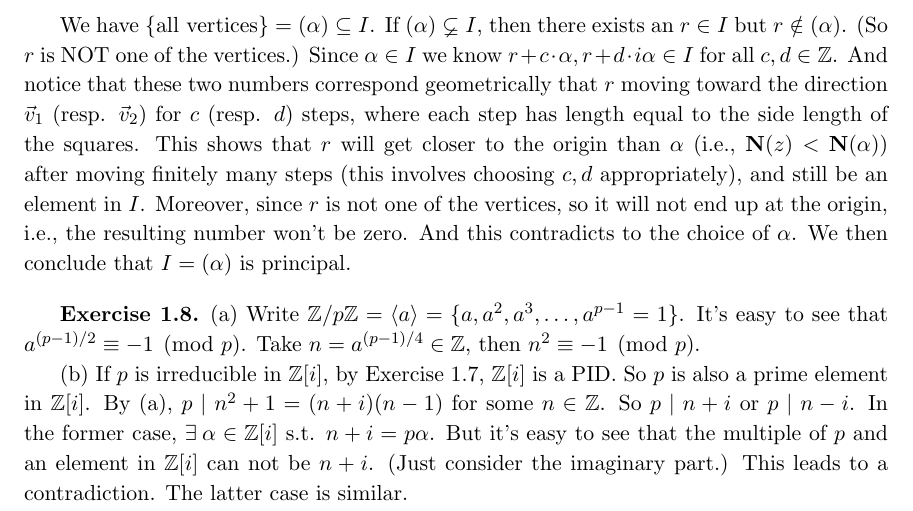
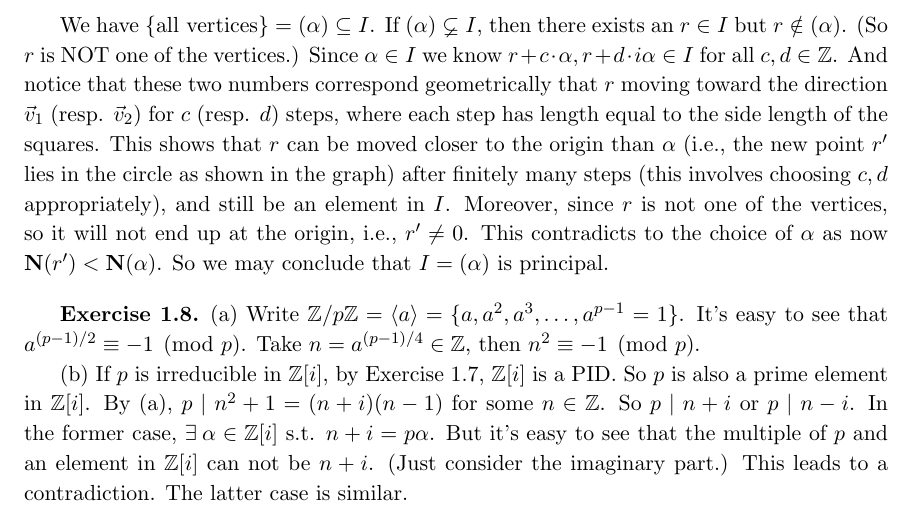
Before and after one commit to bettertimo/number-fields-solutions, a LaTeX document (Chapter/01.tex): part of page 2 of 5, cut so that both start at the same text. Compiled offline with pdfLaTeX.

Commit message:
Ch1, 1.7

```diff
--- a/Chapter/01.tex
+++ b/Chapter/01.tex
@@ -63,7 +65,7 @@ Note that $(\alpha)=\{n(\alpha)+m(i\alpha)\mid n,m\in\ZZ\}$ forms a lattice in t
     \end{tikzpicture}
 \end{center}
 
-We have $\{\text{all vertices}\}=(\alpha)\subseteq I$. If $(\alpha)\varsubsetneq I$, then there exists an $r\in I$ but $r\notin(\alpha)$. (So $r$ is NOT one of the vertices.) Since $\alpha\in I$ we know $r+c\cdot\alpha,r+d\cdot i\alpha\in I$ for all $c,d\in\ZZ$. And notice that these two numbers correspond geometrically that $r$ moving toward the direction $\vec v_1$ (resp. $\vec v_2$) for $c$ (resp. $d$) steps, where each step has length equal to the side length of the squares. This shows that $r$ will get closer to the origin than $\alpha$ (i.e., $\mathbf{N}(z)<\mathbf{N}(\alpha)$) after moving finitely many steps (this involves choosing $c,d$ appropriately), and still be an element in $I$. Moreover, since $r$ is not one of the vertices, so it will not end up at the origin, i.e., the resulting number won't be zero. And this contradicts to the choice of $\alpha$. We then conclude that $I=(\alpha)$ is principal.
+We have $\{\text{all vertices}\}=(\alpha)\subseteq I$. If $(\alpha)\varsubsetneq I$, then there exists an $r\in I$ but $r\notin(\alpha)$. (So $r$ is NOT one of the vertices.) Since $\alpha\in I$ we know $r+c\cdot\alpha,r+d\cdot i\alpha\in I$ for all $c,d\in\ZZ$. And notice that these two numbers correspond geometrically that $r$ moving toward the direction $\vec v_1$ (resp. $\vec v_2$) for $c$ (resp. $d$) steps, where each step has length equal to the side length of the squares. This shows that $r$ can be moved closer to the origin than $\alpha$ (i.e., the new point $r'$ lies in the circle as shown in the graph) after finitely many steps (this involves choosing $c,d$ appropriately), and still be an element in $I$. Moreover, since $r$ is not one of the vertices, so it will not end up at the origin, i.e., $r'\neq0$. This contradicts to the choice of $\alpha$ as now $\mathbf{N}(r')<\mathbf{N}(\alpha)$. So we may conclude that $I=(\alpha)$ is principal.
 
 \subsection*{Exercise 1.8}
 
```
Also changed, not shown: Chapter/01.tex (2 more changed lines).
